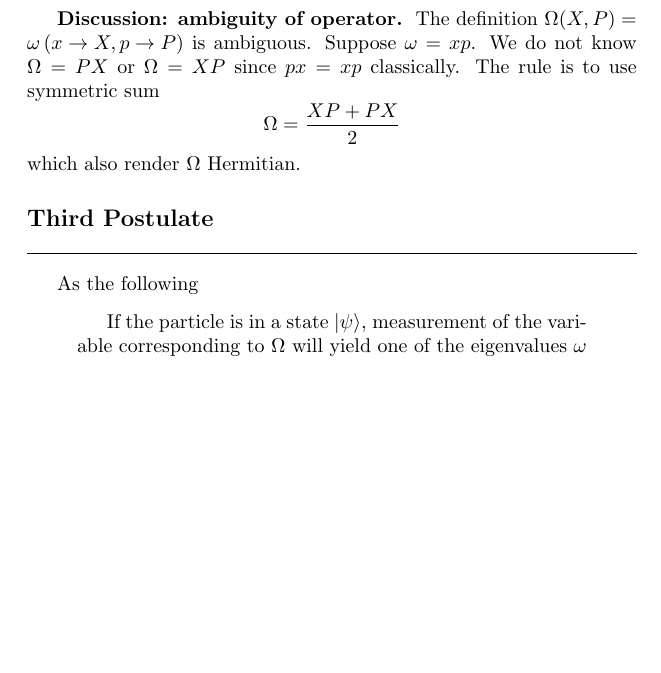
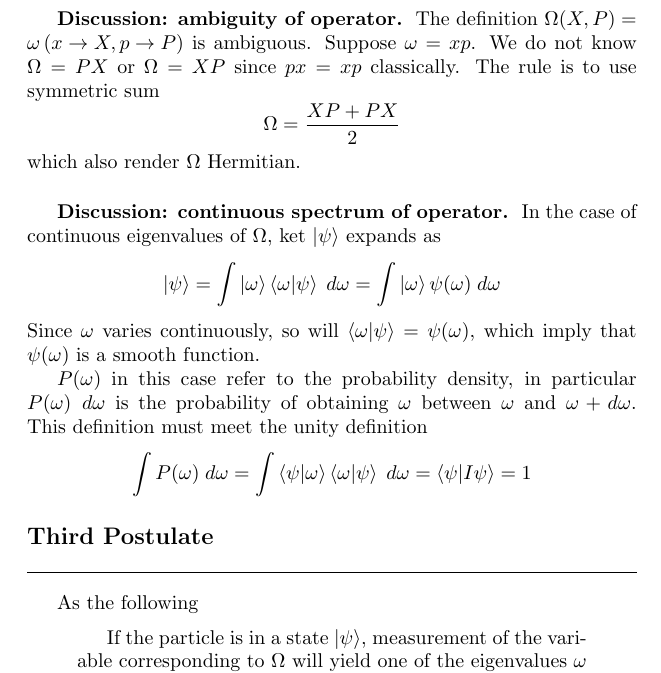
Before and after one commit to JohanesFaustus/QuantumMechanics, a LaTeX thesis (Main.tex, which reads Chapter/QM/Postulate/Pos.tex): part of page 56 of 70 before the commit and part of page 56 of 71 after it, cut so that both start at the same text, the shorter picture padded with empty space. Compiled offline with pdfLaTeX.

Commit message:
added operator with continous eigenvalue

```diff
--- a/Chapter/QM/Postulate/Pos.tex
+++ b/Chapter/QM/Postulate/Pos.tex
@@ -48,6 +48,19 @@ The rule is to use symmetric sum
     \Omega=\frac{XP+PX }{2}
 \end{equation*}
 which also render $\Omega$ Hermitian.
+
+\subsubsection{Discussion: continuous spectrum of operator.}
+In the case of continuous eigenvalues of $\Omega$, ket $\ket{\psi}$ expands as
+\begin{equation*}
+    \ket{\psi}=\int \ket{\omega}\braket{\omega|\psi}\;d\omega=\int \ket{\omega}\psi(\omega)\;d\omega
+\end{equation*}
+Since $\omega$ varies continuously, so will $\braket{\omega|\psi}=\psi(\omega)$, which imply that $\psi(\omega)$ is a smooth function.
+
+$P(\omega)$ in this case refer to the probability density, in particular $P(\omega)\;d\omega$ is the probability of obtaining $\omega$ between $\omega$ and $\omega+d\omega$.
+This definition must meet the unity definition
+\begin{equation*}
+    \int P(\omega)\;d\omega=\int \braket{\psi|\omega}\braket{\omega|\psi}\;d\omega=\braket{\psi|I\psi}=1
+\end{equation*}
 
 \subsection{Third Postulate}
 As the following
```
